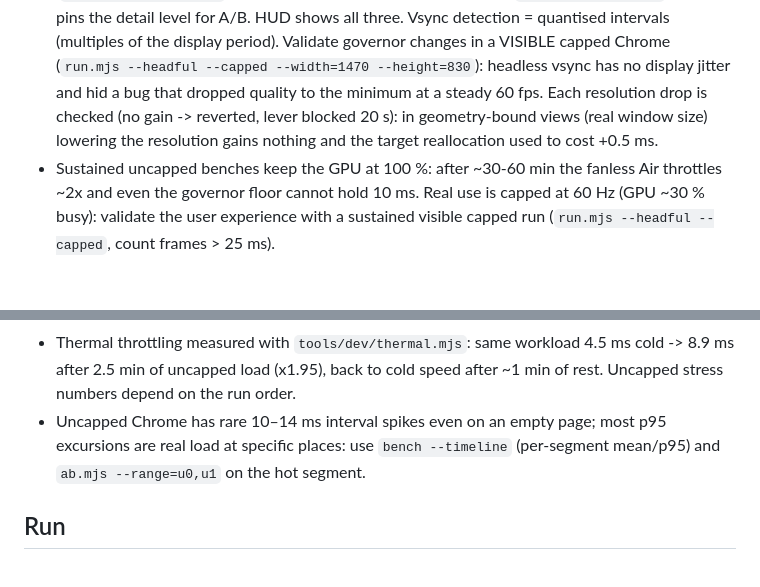
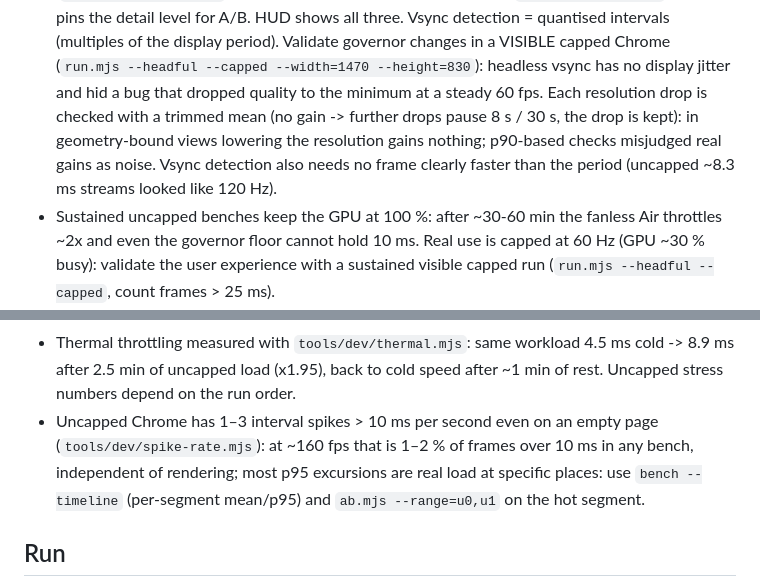
Before and after one commit to vvanghelue/mini-open-world, a Markdown page: CLAUDE.md, 2 parts joined by grey strips. Drawn GitHub-style; blank space fills up the shorter version.

Commit message:
Docs: final hot sustained validation (all paths within the 10 ms p95 budget at 2560x1440), Chrome spike share, governor check notes
Co-Authored-By: Claude Opus 5.5 <noreply@anthropic.com>

```diff
--- a/CLAUDE.md
+++ b/CLAUDE.md
@@ -20,8 +20,9 @@ User speaks French (UI labels and chat in French, code/comments in English), has
   Vsync detection = quantised intervals (multiples of the display period). Validate governor changes in a VISIBLE
   capped Chrome (`run.mjs --headful --capped --width=1470 --height=830`): headless vsync has no display jitter and hid
   a bug that dropped quality to the minimum at a steady 60 fps.
-  Each resolution drop is checked (no gain -> reverted, lever blocked 20 s): in geometry-bound views (real window
-  size) lowering the resolution gains nothing and the target reallocation used to cost +0.5 ms.
+  Each resolution drop is checked with a trimmed mean (no gain -> further drops pause 8 s / 30 s, the drop is kept):
+  in geometry-bound views lowering the resolution gains nothing; p90-based checks misjudged real gains as noise.
+  Vsync detection also needs no frame clearly faster than the period (uncapped ~8.3 ms streams looked like 120 Hz).
 - Sustained uncapped benches keep the GPU at 100 %: after ~30-60 min the fanless Air throttles ~2x and even the
   governor floor cannot hold 10 ms. Real use is capped at 60 Hz (GPU ~30 % busy): validate the user experience with
   a sustained visible capped run (`run.mjs --headful --capped`, count frames > 25 ms).
@@ -43,7 +44,8 @@ User speaks French (UI labels and chat in French, code/comments in English), has
   Tried without gain: `BundleGroup` render bundles (no CPU gain, broke near trees) — don't retry.
 - Thermal throttling measured with `tools/dev/thermal.mjs`: same workload 4.5 ms cold -> 8.9 ms after 2.5 min of
   uncapped load (x1.95), back to cold speed after ~1 min of rest. Uncapped stress numbers depend on the run order.
-- Uncapped Chrome has rare 10–14 ms interval spikes even on an empty page; most p95 excursions are real load at
+- Uncapped Chrome has 1–3 interval spikes > 10 ms per second even on an empty page (`tools/dev/spike-rate.mjs`):
+  at ~160 fps that is 1–2 % of frames over 10 ms in any bench, independent of rendering; most p95 excursions are real load at
   specific places: use `bench --timeline` (per-segment mean/p95) and `ab.mjs --range=u0,u1` on the hot segment.
 
 ## Run
```
Also changed, not shown: docs/PLAN.md (+3 -3 lines).
